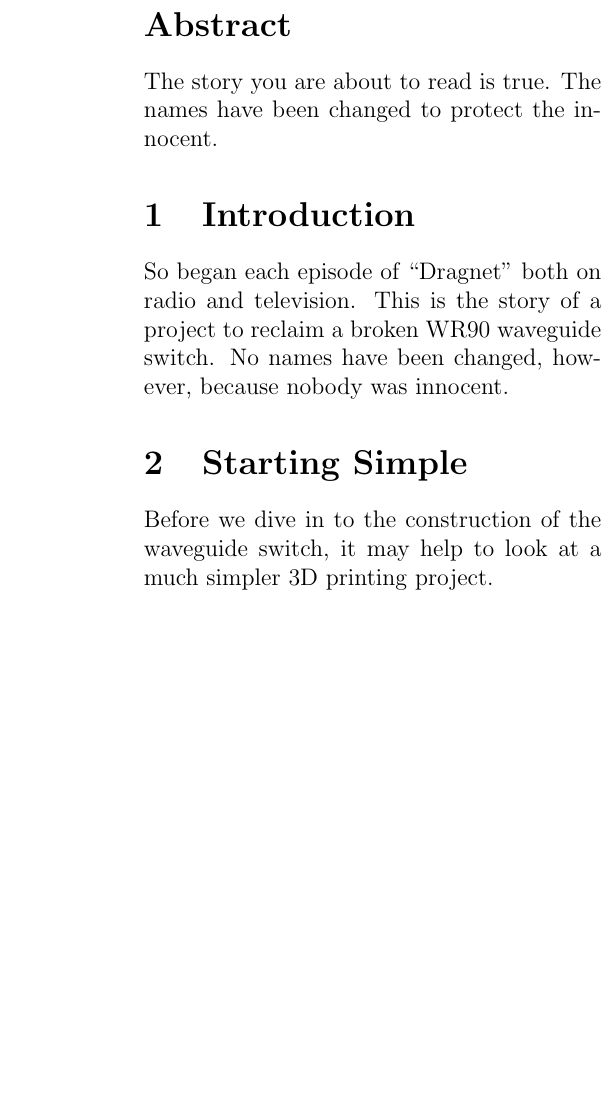
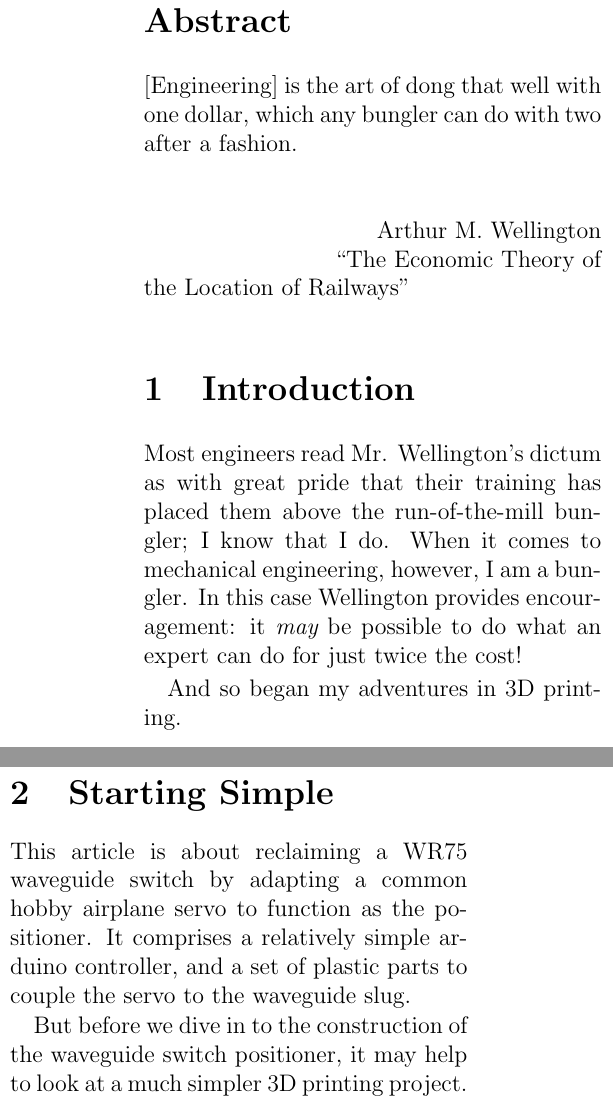
Before and after one commit to kb1vc/waveguide-switch, a LaTeX paper (doc/WG3D.tex): part of one column of page 1 of 2 before the commit and two parts of the columns of page 1 of 2 after it, the two joined at a grey line, cut so that both start at the same text, the shorter picture padded with empty space. Compiled offline with pdfLaTeX.

```diff
--- a/doc/WG3D.tex
+++ b/doc/WG3D.tex
@@ -17,6 +16,7 @@
 %   leqno number on the left and equation centered
 %   fleqn number on the rigth and  equation on the left side
 %
+\usepackage{graphicx}
 \title{Reclaiming a Waveguide Switch -- An Adventure In 3D Printing}
 \author{Matt Reilly  \\
 	kb1vc \\
@@ -34,8 +34,12 @@
 
 
 \begin{abstract}
-  The story you are about to read is true.  The names have been
-  changed to protect the innocent.
+  [Engineering] is the art of dong that well with one dollar,
+  which any bungler can do with two after a fashion.
+
+  \flushright{Arthur M. Wellington \\
+  ``The Economic Theory of \\
+  the Location of Railways''}
 \end{abstract}
 
 %\tableofcontents % create a table of contens
@@ -43,12 +47,24 @@
 
 
 \section{Introduction}
-So began each episode of ``Dragnet'' both on radio and television.
-This is the story of a project to reclaim a broken WR90 waveguide
-switch.  No names have been changed, however, because nobody was innocent.
+
+Most engineers read Mr. Wellington's dictum as with great pride
+that their training has placed them above the run-of-the-mill bungler;
+I know that I do.
+When it comes to mechanical engineering, however, I am a bungler.
+In this case Wellington provides encouragement: it {\em may} be possible
+to do what an expert can do for just twice the cost!
+
+And so began my adventures in 3D printing.
 
 \section{Starting Simple}
-Before we dive in to the construction of the waveguide switch,
+
+This article is about reclaiming a WR75 waveguide switch by adapting
+a common hobby airplane servo to function as the positioner. It comprises
+a relatively simple arduino controller, and a set of plastic parts to
+couple the servo to the waveguide slug.
+
+But before we dive in to the construction of the waveguide switch positioner,
 it may help to look at a much simpler 3D printing project.
 
 Quite a while back, I bought an HP6289A DC power supply at a hamfest.
@@ -60 +71,0 @@
-For years, the absence of the knobs was no great annoyance. But one night
@@ -61,0 +75,5 @@
+absence of the knobs was no great annoyance. But one night I decided
+that making replacements might be a short and simple project.
+
+
+In the old days, I'd have scavenged in the scrap box for a nylon rod
@@ -77 +97,0 @@
-\caption{Traditional Mechanical Drawing for HP6289 Vernier Knob}
```
Also changed, not shown: doc/MiniSelect3DPrinter.jpg (added), doc/WG3D.tex (50 more changed lines), 2 other files.
